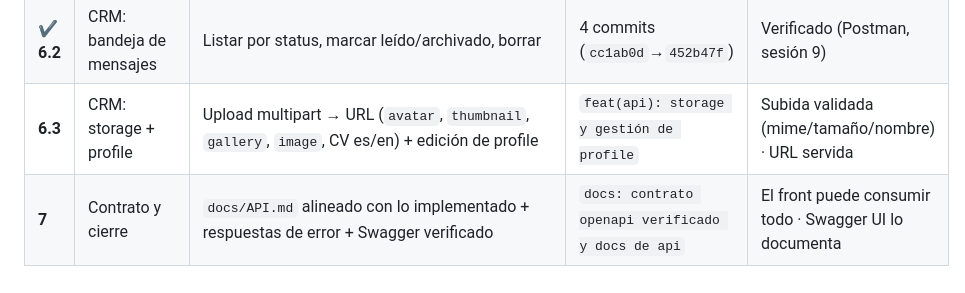
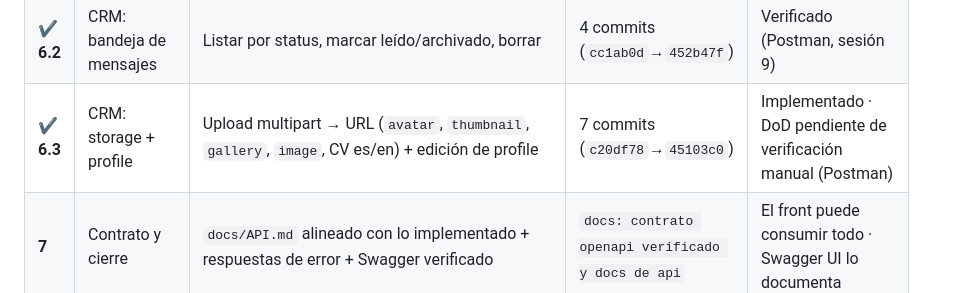
Before and after one commit to pepe1603/pepedev-portfolio, a Markdown page: docs/PLAN-API.md, the part around one of its changes. Drawn GitHub-style.

Commit message:
docs: bloque 6.3 implementado, decisiones cerradas y guía de verificación

```diff
--- a/docs/PLAN-API.md
+++ b/docs/PLAN-API.md
@@ -29,7 +29,7 @@
 | ✔ **5.3** | API pública: contacto + CV | `POST /contact` (honeypot + rate limit + validación + SMTP + persistencia), redirect CV es/en | `feat(api): contacto y descarga de cv` | Verificado (Postman, sesión 8) |
 | ✔ **6.1** | CRM: CRUD projects + certificates | Crear/editar/publicar/despublicar/ordenar/borrar | 6 commits (`9850a42`→`e420af2`) | Verificado (Postman, sesión 8) |
 | ✔ **6.2** | CRM: bandeja de mensajes | Listar por status, marcar leído/archivado, borrar | 4 commits (`cc1ab0d`→`452b47f`) | Verificado (Postman, sesión 9) |
-| **6.3** | CRM: storage + profile | Upload multipart → URL (`avatar`, `thumbnail`, `gallery`, `image`, CV es/en) + edición de profile | `feat(api): storage y gestión de profile` | Subida validada (mime/tamaño/nombre) · URL servida |
+| ✔ **6.3** | CRM: storage + profile | Upload multipart → URL (`avatar`, `thumbnail`, `gallery`, `image`, CV es/en) + edición de profile | 7 commits (`c20df78`→`45103c0`) | Implementado · DoD pendiente de verificación manual (Postman) |
 | **7** | Contrato y cierre | `docs/API.md` alineado con lo implementado + respuestas de error + Swagger verificado | `docs: contrato openapi verificado y docs de api` | El front puede consumir todo · Swagger UI lo documenta |
 
 ## Hito
```
Also changed, not shown: other parts of docs/PLAN-API.md (+2 -0 lines), docs/SESION10.md (added, +152 -0 lines).
